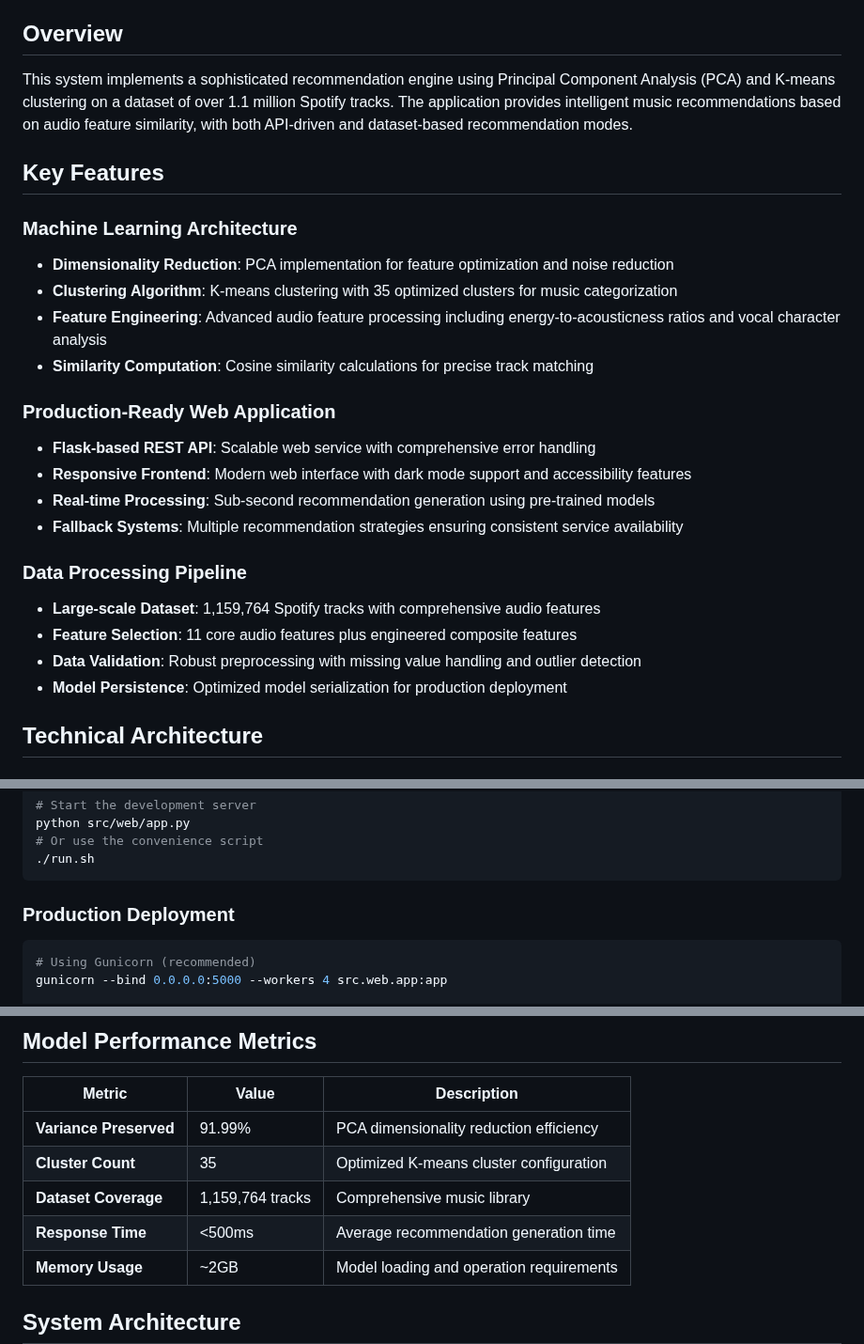
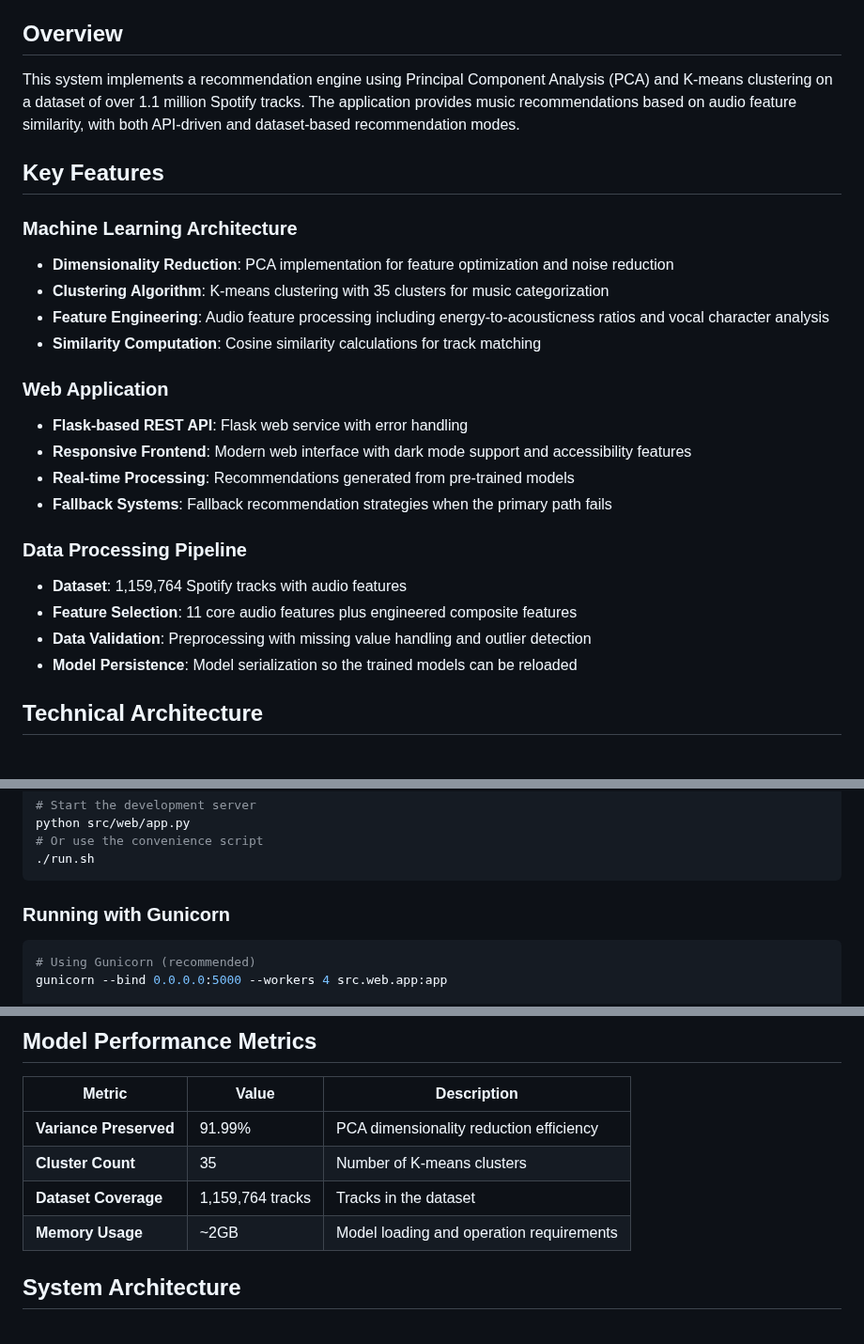
Before and after one commit to imaddde867/spotify-clusters, a Markdown page: README.md, 3 parts joined by grey strips. Shown at 94% size. GitHub-like rendering; blank space fills up the shorter version.

Commit message:
docs: replace unmeasured production claims with plain description

````diff
--- a/README.md
+++ b/README.md
@@ -4,27 +4,27 @@ An advanced machine learning-powered music recommendation engine that leverages
 
 ## Overview
 
-This system implements a sophisticated recommendation engine using Principal Component Analysis (PCA) and K-means clustering on a dataset of over 1.1 million Spotify tracks. The application provides intelligent music recommendations based on audio feature similarity, with both API-driven and dataset-based recommendation modes.
+This system implements a recommendation engine using Principal Component Analysis (PCA) and K-means clustering on a dataset of over 1.1 million Spotify tracks. The application provides music recommendations based on audio feature similarity, with both API-driven and dataset-based recommendation modes.
 
 ## Key Features
 
 ### Machine Learning Architecture
 - **Dimensionality Reduction**: PCA implementation for feature optimization and noise reduction
-- **Clustering Algorithm**: K-means clustering with 35 optimized clusters for music categorization
-- **Feature Engineering**: Advanced audio feature processing including energy-to-acousticness ratios and vocal character analysis
-- **Similarity Computation**: Cosine similarity calculations for precise track matching
+- **Clustering Algorithm**: K-means clustering with 35 clusters for music categorization
+- **Feature Engineering**: Audio feature processing including energy-to-acousticness ratios and vocal character analysis
+- **Similarity Computation**: Cosine similarity calculations for track matching
 
-### Production-Ready Web Application
-- **Flask-based REST API**: Scalable web service with comprehensive error handling
+### Web Application
+- **Flask-based REST API**: Flask web service with error handling
 - **Responsive Frontend**: Modern web interface with dark mode support and accessibility features
-- **Real-time Processing**: Sub-second recommendation generation using pre-trained models
-- **Fallback Systems**: Multiple recommendation strategies ensuring consistent service availability
+- **Real-time Processing**: Recommendations generated from pre-trained models
+- **Fallback Systems**: Fallback recommendation strategies when the primary path fails
 
 ### Data Processing Pipeline
-- **Large-scale Dataset**: 1,159,764 Spotify tracks with comprehensive audio features
+- **Dataset**: 1,159,764 Spotify tracks with audio features
 - **Feature Selection**: 11 core audio features plus engineered composite features
-- **Data Validation**: Robust preprocessing with missing value handling and outlier detection
-- **Model Persistence**: Optimized model serialization for production deployment
+- **Data Validation**: Preprocessing with missing value handling and outlier detection
+- **Model Persistence**: Model serialization so the trained models can be reloaded
 
 ## Technical Architecture
 
@@ -124,7 +124,7 @@ python src/web/app.py
 ./run.sh
 ```
 
-### Production Deployment
+### Running with Gunicorn
 ```bash
 # Using Gunicorn (recommended)
 gunicorn --bind 0.0.0.0:5000 --workers 4 src.web.app:app
@@ -197,9 +197,8 @@ System health check endpoint
 | Metric | Value | Description |
 |--------|-------|-------------|
 | **Variance Preserved** | 91.99% | PCA dimensionality reduction efficiency |
-| **Cluster Count** | 35 | Optimized K-means cluster configuration |
-| **Dataset Coverage** | 1,159,764 tracks | Comprehensive music library |
-| **Response Time** | <500ms | Average recommendation generation time |
+| **Cluster Count** | 35 | Number of K-means clusters |
+| **Dataset Coverage** | 1,159,764 tracks | Tracks in the dataset |
 | **Memory Usage** | ~2GB | Model loading and operation requirements |
 
 ## System Architecture
````
Also changed, not shown: other parts of README.md (+1 -1 lines).
